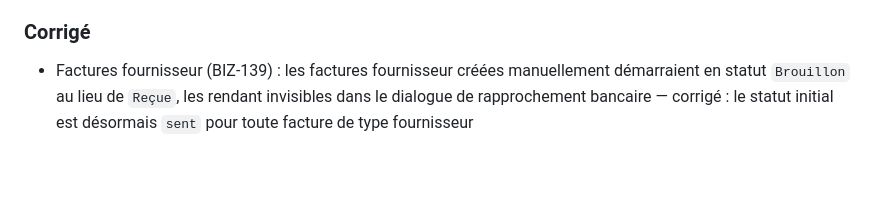
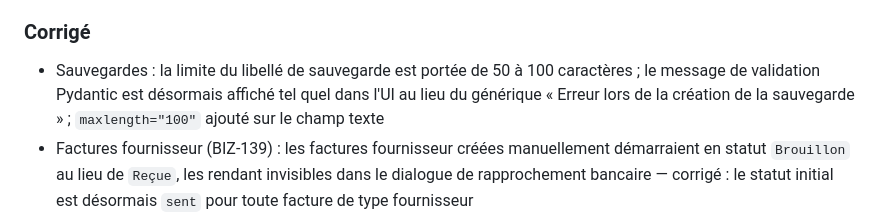
Before and after one commit to davidp57/solde, a Markdown page: CHANGELOG.md, the part around the change. GitHub-like rendering; blank space fills up the shorter version.

```diff
--- a/CHANGELOG.md
+++ b/CHANGELOG.md
@@ -27,6 +27,7 @@ Ce projet respecte le [Versionnage sémantique](https://semver.org/lang/fr/).
 
 ### Corrigé
 
+- Sauvegardes : la limite du libellé de sauvegarde est portée de 50 à 100 caractères ; le message de validation Pydantic est désormais affiché tel quel dans l'UI au lieu du générique « Erreur lors de la création de la sauvegarde » ; `maxlength="100"` ajouté sur le champ texte
 - Factures fournisseur (BIZ-139) : les factures fournisseur créées manuellement démarraient en statut `Brouillon` au lieu de `Reçue`, les rendant invisibles dans le dialogue de rapprochement bancaire — corrigé : le statut initial est désormais `sent` pour toute facture de type fournisseur
 - Données : 11 factures fournisseur (FF-2024123113.28.00 à FF-2026040717.56.01) étaient rattachées au mauvais contact (Théo DAUPHY) — réassignées à Lexio SAS via `scripts/fix_reassign_lexio_invoices.py`
 - Salaires (BIZ-138) : les écritures comptables générées à la création d'une fiche de paie étaient datées au 1er jour du mois au lieu du dernier (ex. `2026-04-01` au lieu de `2026-04-30`) — corrigé via `calendar.monthrange`
```
Also changed, not shown: doc/backlog.md (+8 -1 lines).
